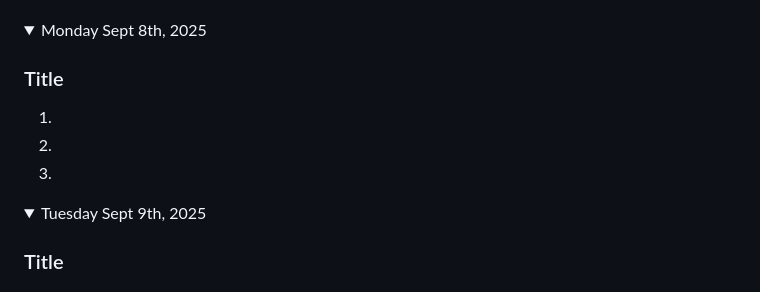
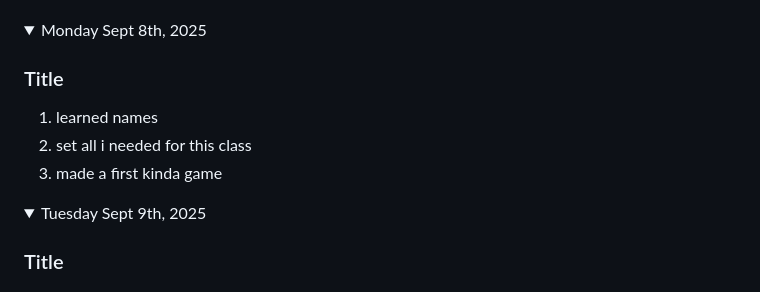
Before and after one commit to PopovI13/game-dev-illia-2025, a Markdown page: README.md, the part around the change. Rendered like a GitHub page; folded sections open.

```diff
--- a/README.md
+++ b/README.md
@@ -25,9 +25,9 @@ Note: If you have a link to an assignment that has not been marked, put "open" a
 <details ><summary>Monday Sept 8th, 2025</summary>
 
 ### Title
-1.
-1.
-1.
+1. learned names
+1. set all i needed for this class
+1. made a first kinda game
 
 </details>
 
```
